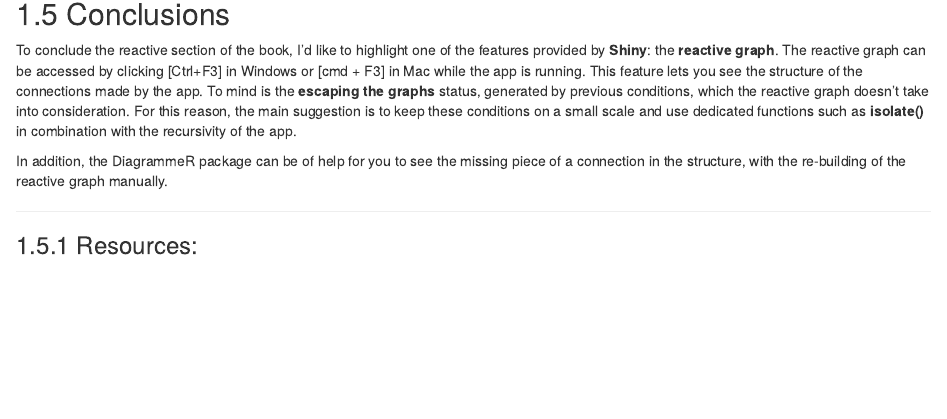
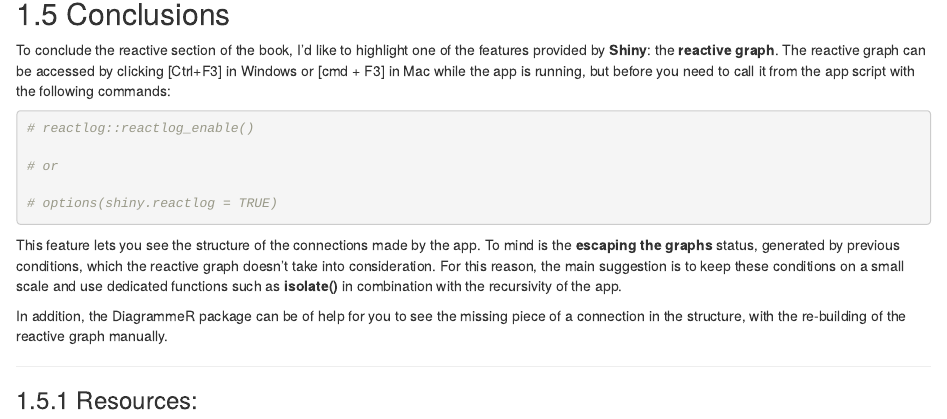
Before and after one commit to r4ds/bookclub-mshiny, an R Markdown document (16-Escaping_the_graph.Rmd): the page in a window 1100 px wide, from 3540 px down. Rendered offline with R 4.5, knitr and Pandoc, with nearby package versions; drawn as R Markdown's standard HTML page in place of the format the file asks for; some code elsewhere in the file could not run offline.

Commit message:
added some other parts

````diff
--- a/16-Escaping_the_graph.Rmd
+++ b/16-Escaping_the_graph.Rmd
@@ -216,7 +216,17 @@ server <- function(input, output, session) {
 
 ## Conclusions
 
-To conclude the reactive section of the book, I'd like to highlight one of the features provided by **Shiny**: the **reactive graph**. The reactive graph can be accessed by clicking [Ctrl+F3] in Windows or [cmd + F3] in Mac while the app is running. This feature lets you see the structure of the connections made by the app. To mind is the **escaping the graphs** status, generated by previous conditions, which the reactive graph doesn't take into consideration. For this reason, the main suggestion is to keep these conditions on a small scale and use dedicated functions such as **isolate()** in combination with the recursivity of the app.
+To conclude the reactive section of the book, I'd like to highlight one of the features provided by **Shiny**: the **reactive graph**. The reactive graph can be accessed by clicking [Ctrl+F3] in Windows or [cmd + F3] in Mac while the app is running, but before you need to call it from the app script with the following commands:
+
+```{r}
+# reactlog::reactlog_enable()
+
+# or
+
+# options(shiny.reactlog = TRUE)
+```
+
+This feature lets you see the structure of the connections made by the app. To mind is the **escaping the graphs** status, generated by previous conditions, which the reactive graph doesn't take into consideration. For this reason, the main suggestion is to keep these conditions on a small scale and use dedicated functions such as **isolate()** in combination with the recursivity of the app.
 
 In addition, the DiagrammeR package can be of help for you to see the missing piece of a connection in the structure, with the re-building of the reactive graph manually.
 
````
